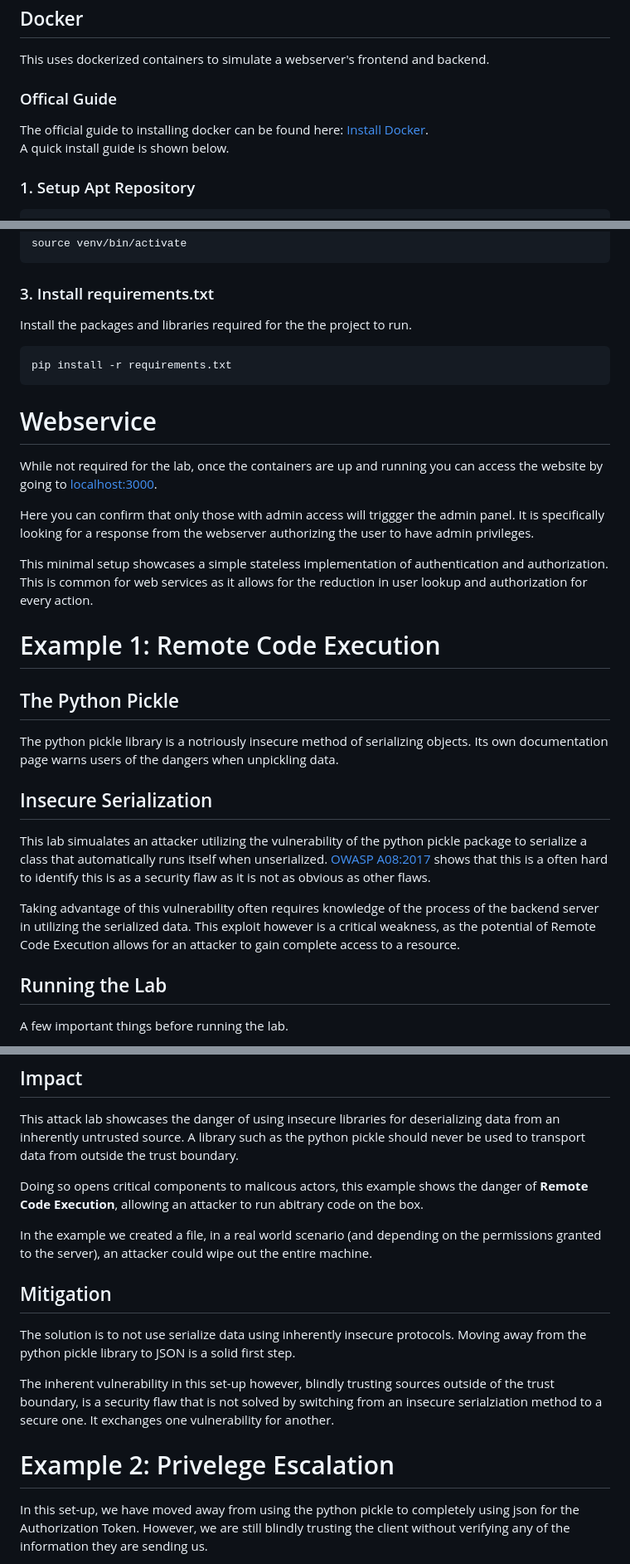
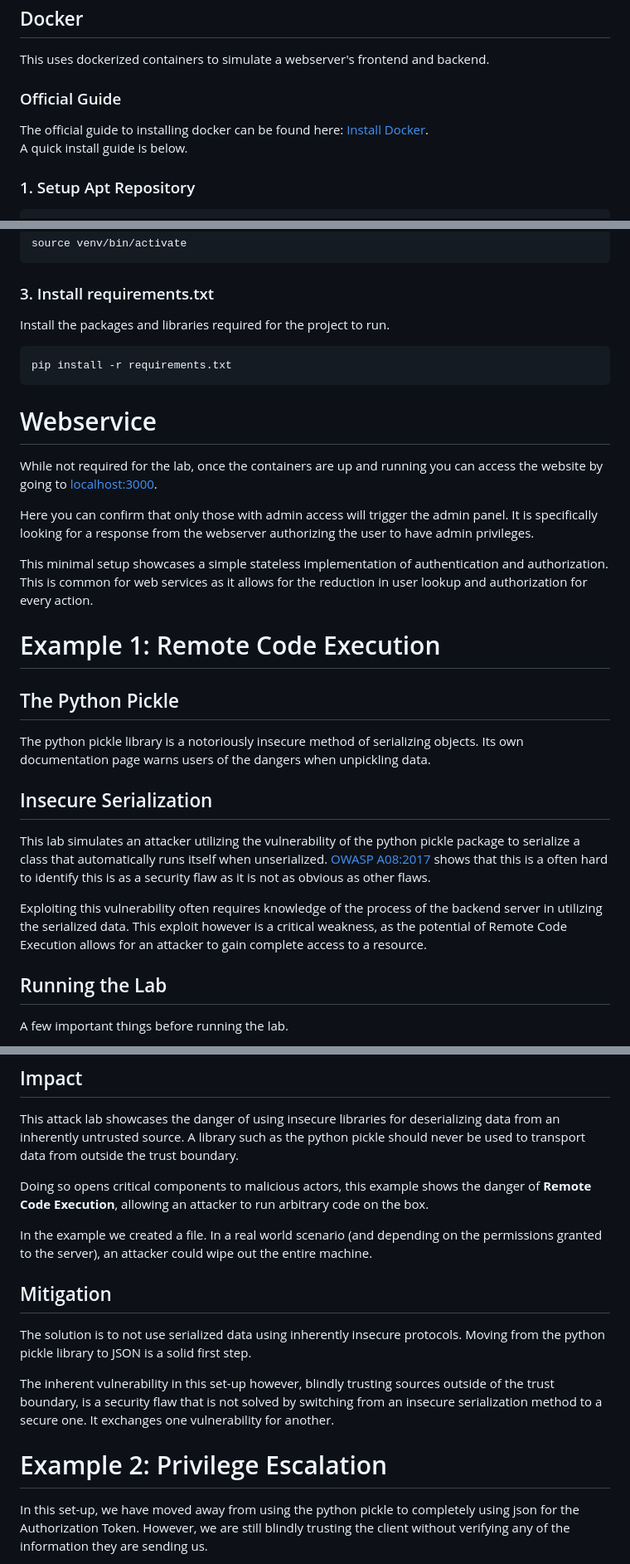
Before and after one commit to ThomasBakaysaJr/dockerized-rce-simulation, a Markdown page: README.md, 3 parts joined by grey strips. Shown at 83% size. Rendered like a GitHub page.

Commit message:
fix spelling errors and grammar on readme

````diff
--- a/README.md
+++ b/README.md
@@ -46,10 +46,10 @@ While this simulation should work on any web browser, this was only tested on Fi
 
 This uses dockerized containers to simulate a webserver's frontend and backend.
 
-### Offical Guide
+### Official Guide
 
 The official guide to installing docker can be found here: [Install Docker](https://docs.docker.com/engine/install/ubuntu/#install-using-the-repository).
-A quick install guide is shown below.
+A quick install guide is below.
 
 ### 1. Setup Apt Repository
 
@@ -113,7 +113,7 @@ source venv/bin/activate
 
 ### 3. Install requirements.txt
 
-Install the packages and libraries required for the the project to run.
+Install the packages and libraries required for the project to run.
 
 ```bash
 pip install -r requirements.txt
@@ -123,7 +123,7 @@ pip install -r requirements.txt
 
 While not required for the lab, once the containers are up and running you can access the website by going to [localhost:3000](http://localhost:3000).
 
-Here you can confirm that only those with admin access will triggger the admin panel. It is specifically looking for a response from the webserver authorizing the user to have admin privileges.
+Here you can confirm that only those with admin access will trigger the admin panel. It is specifically looking for a response from the webserver authorizing the user to have admin privileges.
 
 This minimal setup showcases a simple stateless implementation of authentication and authorization. This is common for web services as it allows for the reduction in user lookup and authorization for every action.
 
@@ -131,13 +131,13 @@ This minimal setup showcases a simple stateless implementation of authentication
 
 ## The Python Pickle
 
-The python pickle library is a notriously insecure method of serializing objects. Its own documentation page warns users of the dangers when unpickling data.
+The python pickle library is a notoriously insecure method of serializing objects. Its own documentation page warns users of the dangers when unpickling data.
 
 ## Insecure Serialization
 
-This lab simualates an attacker utilizing the vulnerability of the python pickle package to serialize a class that automatically runs itself when unserialized. [OWASP A08:2017](https://owasp.org/www-project-top-ten/2017/A8_2017-Insecure_Deserialization) shows that this is a often hard to identify this is as a security flaw as it is not as obvious as other flaws.
+This lab simulates an attacker utilizing the vulnerability of the python pickle package to serialize a class that automatically runs itself when unserialized. [OWASP A08:2017](https://owasp.org/www-project-top-ten/2017/A8_2017-Insecure_Deserialization) shows that this is a often hard to identify this is as a security flaw as it is not as obvious as other flaws.
 
-Taking advantage of this vulnerability often requires knowledge of the process of the backend server in utilizing the serialized data. This exploit however is a critical weakness, as the potential of Remote Code Execution allows for an attacker to gain complete access to a resource.
+Exploiting this vulnerability often requires knowledge of the process of the backend server in utilizing the serialized data. This exploit however is a critical weakness, as the potential of Remote Code Execution allows for an attacker to gain complete access to a resource.
 
 ## Running the Lab
 
@@ -231,17 +231,17 @@ That is the end of this portion of the lab.
 
 This attack lab showcases the danger of using insecure libraries for deserializing data from an inherently untrusted source. A library such as the python pickle should never be used to transport data from outside the trust boundary.
 
-Doing so opens critical components to malicous actors, this example shows the danger of **Remote Code Execution**, allowing an attacker to run abitrary code on the box.
+Doing so opens critical components to malicious actors, this example shows the danger of **Remote Code Execution**, allowing an attacker to run arbitrary code on the box.
 
-In the example we created a file, in a real world scenario (and depending on the permissions granted to the server), an attacker could wipe out the entire machine.
+In the example we created a file. In a real world scenario (and depending on the permissions granted to the server), an attacker could wipe out the entire machine.
 
 ## Mitigation
 
-The solution is to not use serialize data using inherently insecure protocols. Moving away from the python pickle library to JSON is a solid first step.
+The solution is to not use serialized data using inherently insecure protocols. Moving from the python pickle library to JSON is a solid first step.
 
-The inherent vulnerability in this set-up however, blindly trusting sources outside of the trust boundary, is a security flaw that is not solved by switching from an insecure serialziation method to a secure one. It exchanges one vulnerability for another.
+The inherent vulnerability in this set-up however, blindly trusting sources outside of the trust boundary, is a security flaw that is not solved by switching from an insecure serialization method to a secure one. It exchanges one vulnerability for another.
 
-# Example 2: Privelege Escalation
+# Example 2: Privilege Escalation
 
 In this set-up, we have moved away from using the python pickle to completely using json for the Authorization Token. However, we are still blindly trusting the client without verifying any of the information they are sending us.
 
````
Also changed, not shown: other parts of README.md (+16 -16 lines).
